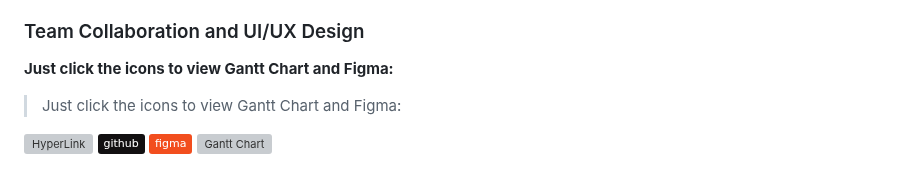
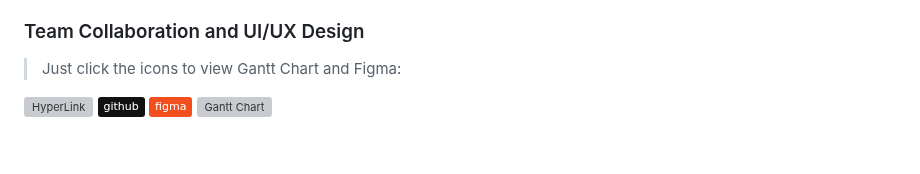
Before and after one commit to Dadaisuk1/PlayersTrackerSystem, a Markdown page: README.md, the part around the change. GitHub-like rendering; badges without logos; blank space fills up the shorter version; grey boxes are pictures that could not be loaded.

```diff
--- a/README.md
+++ b/README.md
@@ -40,7 +40,6 @@
 
 ### Team Collaboration and UI/UX Design
 <!-- **For Team Collaboration and UI/UX Design:** <br> -->
-**Just click the icons to view Gantt Chart and Figma:**
 >Just click the icons to view Gantt Chart and Figma:
 <div style="display: flex; align-items: center; gap: 10px; text-decoration: none;">
   <img
```
